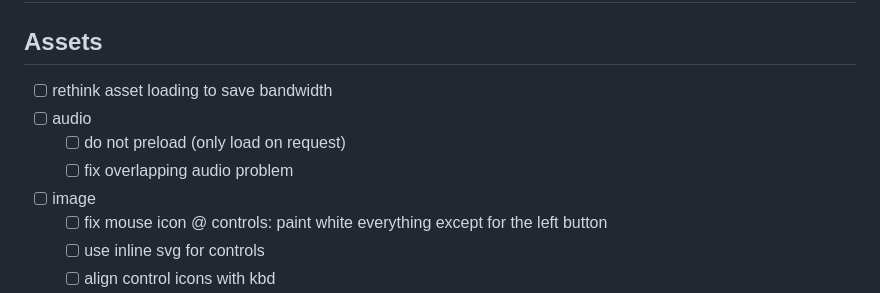
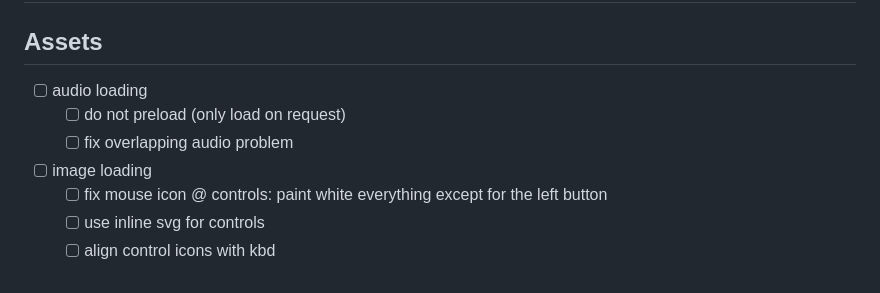
Before and after one commit to rafaelws/galactic-chaos, a Markdown page: docs/TODO.md, the part around the change. GitHub-like rendering.

```diff
--- a/docs/TODO.md
+++ b/docs/TODO.md
@@ -1,11 +1,10 @@
 # TODO
 
 ## Assets
-- [ ] rethink asset loading to save bandwidth
-- [ ] audio
+- [ ] audio loading
   - [ ] do not preload (only load on request)
   - [ ] fix overlapping audio problem
-- [ ] image
+- [ ] image loading
   - [ ] fix mouse icon @ controls: paint white everything except for the left button
   - [ ] use inline svg for controls
   - [ ] align control icons with kbd
```
